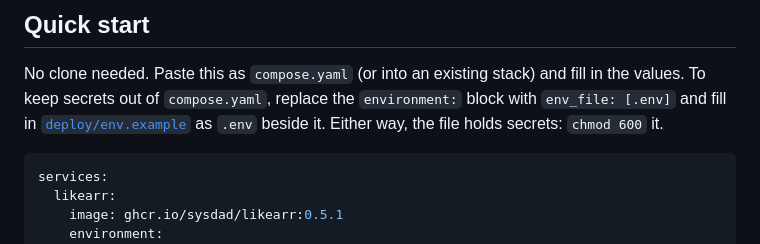
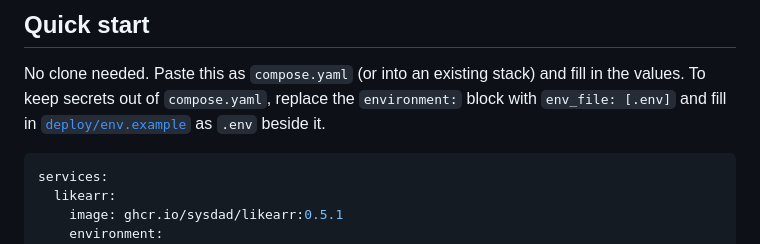
Before and after one commit to sysdad/likearr, a Markdown page: README.md, the part around the change. Drawn GitHub-style.

Commit message:
Drop the chmod note from the quick start

````diff
--- a/README.md
+++ b/README.md
@@ -58,8 +58,7 @@ every artist Clean up removes.
 
 No clone needed. Paste this as `compose.yaml` (or into an existing stack) and fill in the values.
 To keep secrets out of `compose.yaml`, replace the `environment:` block with `env_file: [.env]` and
-fill in [`deploy/env.example`](deploy/env.example) as `.env` beside it. Either way, the file holds
-secrets: `chmod 600` it.
+fill in [`deploy/env.example`](deploy/env.example) as `.env` beside it.
 
 ```yaml
 services:
````
